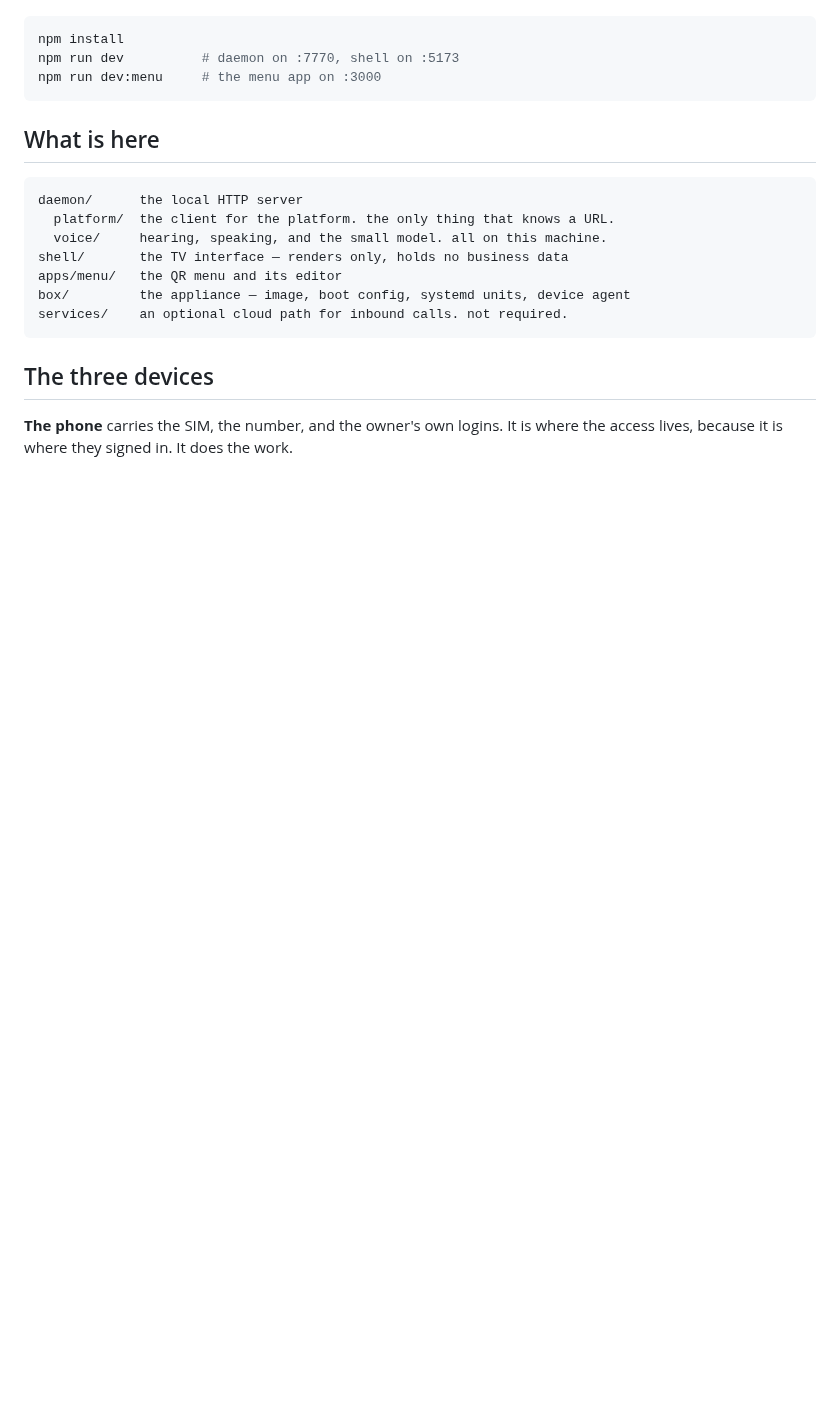
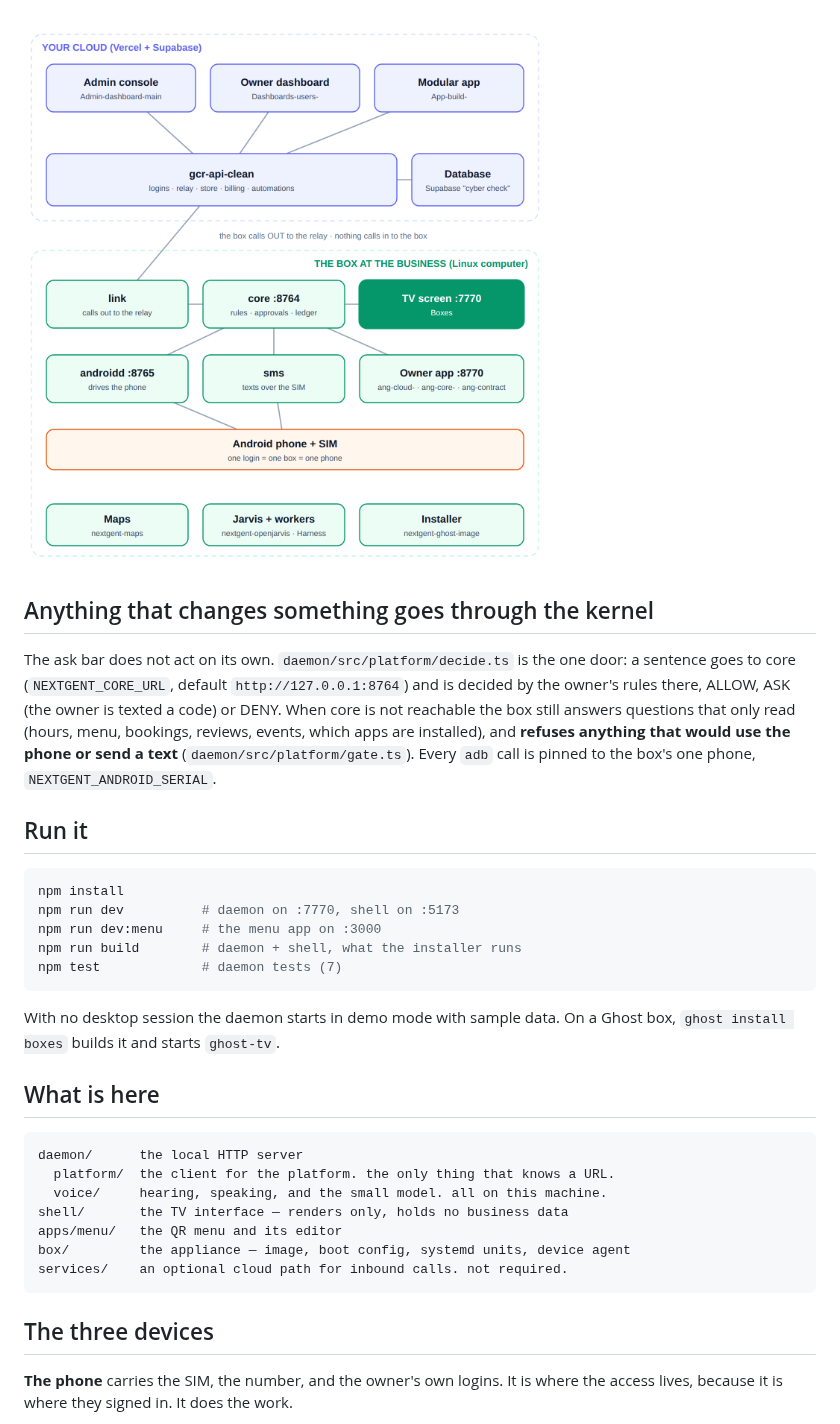
Before and after one commit to CultureReset/Boxes, a Markdown page: README.md, the part around one of its changes. Rendered like a GitHub page; pictures changed too: docs/images/where-it-fits.png (added); blank space fills up the shorter version.

````diff
--- a/README.md
+++ b/README.md
@@ -4,9 +23,28 @@ A Linux computer the owner talks to. Everything on screen, nothing in a terminal
+![Where this repo sits in the whole system](docs/images/where-it-fits.png)
+
+## Anything that changes something goes through the kernel
+
+The ask bar does not act on its own. `daemon/src/platform/decide.ts` is the one
+door: a sentence goes to core (`NEXTGENT_CORE_URL`, default
+`http://127.0.0.1:8764`) and is decided by the owner's rules there, ALLOW, ASK
+(the owner is texted a code) or DENY. When core is not reachable the box still
+answers questions that only read (hours, menu, bookings, reviews, events, which apps are installed), and
+**refuses anything that would use the phone or send a text**
+(`daemon/src/platform/gate.ts`). Every `adb` call is pinned to the box's one
+phone, `NEXTGENT_ANDROID_SERIAL`.
+
+## Run it
 
 ```bash
 npm install
 npm run dev          # daemon on :7770, shell on :5173
 npm run dev:menu     # the menu app on :3000
+npm run build        # daemon + shell, what the installer runs
+npm test             # daemon tests (7)
 ```
+
+With no desktop session the daemon starts in demo mode with sample data. On a
+Ghost box, `ghost install boxes` builds it and starts `ghost-tv`.
 
 ## What is here
 
````
Also changed, not shown: other parts of README.md (+25 -3 lines), docs/images/tv-agents.png (added), docs/images/tv-apps.png (added), docs/images/tv-calendar.png (added), docs/images/tv-files.png (added), docs/images/tv-home.png (added).
